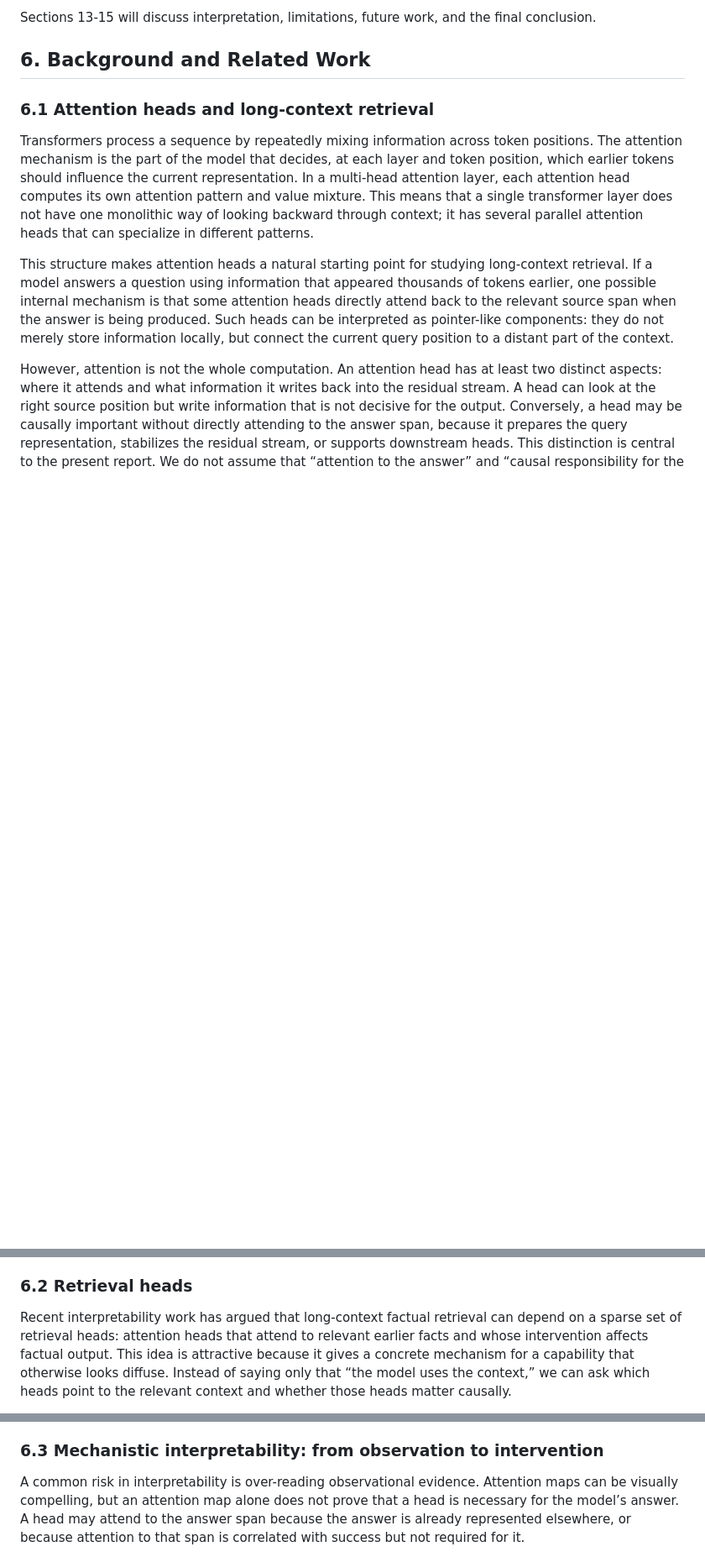
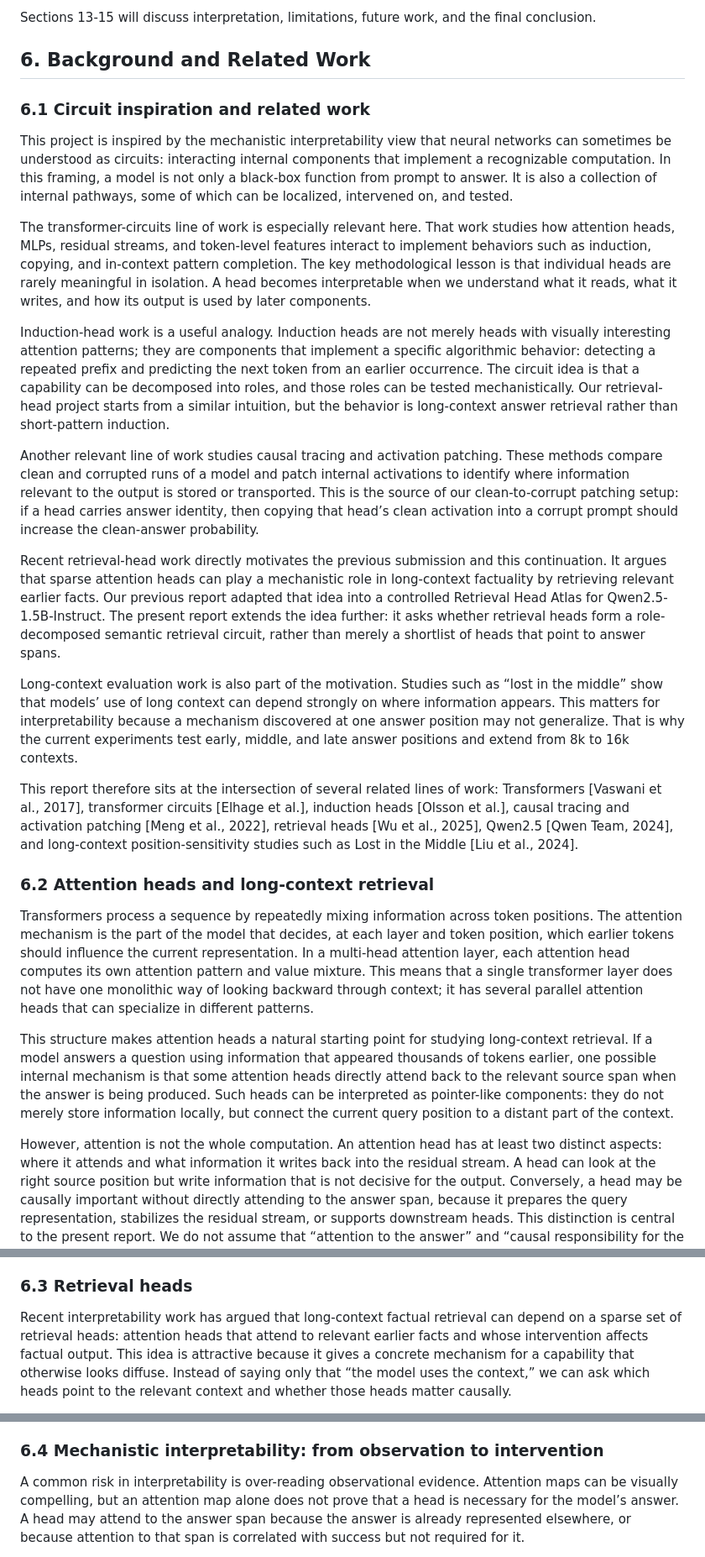
Before and after one commit to ashishanand7/retrieval-head-atlas, a Markdown page: docs/submission_report_draft.md, 3 parts joined by grey strips. Shown at 84% size. GitHub-like rendering; blank space fills up the shorter version.

Commit message:
Add related work and prior submission bridge

```diff
--- a/docs/submission_report_draft.md
+++ b/docs/submission_report_draft.md
@@ -104,7 +108,23 @@ Sections 13-15 will discuss interpretation, limitations, future work, and the fi
 
 ## 6. Background and Related Work
 
-### 6.1 Attention heads and long-context retrieval
+### 6.1 Circuit inspiration and related work
+
+This project is inspired by the mechanistic interpretability view that neural networks can sometimes be understood as circuits: interacting internal components that implement a recognizable computation. In this framing, a model is not only a black-box function from prompt to answer. It is also a collection of internal pathways, some of which can be localized, intervened on, and tested.
+
+The transformer-circuits line of work is especially relevant here. That work studies how attention heads, MLPs, residual streams, and token-level features interact to implement behaviors such as induction, copying, and in-context pattern completion. The key methodological lesson is that individual heads are rarely meaningful in isolation. A head becomes interpretable when we understand what it reads, what it writes, and how its output is used by later components.
+
+Induction-head work is a useful analogy. Induction heads are not merely heads with visually interesting attention patterns; they are components that implement a specific algorithmic behavior: detecting a repeated prefix and predicting the next token from an earlier occurrence. The circuit idea is that a capability can be decomposed into roles, and those roles can be tested mechanistically. Our retrieval-head project starts from a similar intuition, but the behavior is long-context answer retrieval rather than short-pattern induction.
+
+Another relevant line of work studies causal tracing and activation patching. These methods compare clean and corrupted runs of a model and patch internal activations to identify where information relevant to the output is stored or transported. This is the source of our clean-to-corrupt patching setup: if a head carries answer identity, then copying that head’s clean activation into a corrupt prompt should increase the clean-answer probability.
+
+Recent retrieval-head work directly motivates the previous submission and this continuation. It argues that sparse attention heads can play a mechanistic role in long-context factuality by retrieving relevant earlier facts. Our previous report adapted that idea into a controlled Retrieval Head Atlas for Qwen2.5-1.5B-Instruct. The present report extends the idea further: it asks whether retrieval heads form a role-decomposed semantic retrieval circuit, rather than merely a shortlist of heads that point to answer spans.
+
+Long-context evaluation work is also part of the motivation. Studies such as “lost in the middle” show that models’ use of long context can depend strongly on where information appears. This matters for interpretability because a mechanism discovered at one answer position may not generalize. That is why the current experiments test early, middle, and late answer positions and extend from 8k to 16k contexts.
+
+This report therefore sits at the intersection of several related lines of work: Transformers [Vaswani et al., 2017], transformer circuits [Elhage et al.], induction heads [Olsson et al.], causal tracing and activation patching [Meng et al., 2022], retrieval heads [Wu et al., 2025], Qwen2.5 [Qwen Team, 2024], and long-context position-sensitivity studies such as Lost in the Middle [Liu et al., 2024].
+
+### 6.2 Attention heads and long-context retrieval
 
 Transformers process a sequence by repeatedly mixing information across token positions. The attention mechanism is the part of the model that decides, at each layer and token position, which earlier tokens should influence the current representation. In a multi-head attention layer, each attention head computes its own attention pattern and value mixture. This means that a single transformer layer does not have one monolithic way of looking backward through context; it has several parallel attention heads that can specialize in different patterns.
 
@@ -112,7 +132,7 @@ This structure makes attention heads a natural starting point for studying long-
 
 However, attention is not the whole computation. An attention head has at least two distinct aspects: where it attends and what information it writes back into the residual stream. A head can look at the right source position but write information that is not decisive for the output. Conversely, a head may be causally important without directly attending to the answer span, because it prepares the query representation, stabilizes the residual stream, or supports downstream heads. This distinction is central to the present report. We do not assume that “attention to the answer” and “causal responsibility for the answer” are the same thing.
 
-### 6.2 Retrieval heads
+### 6.3 Retrieval heads
 
 Recent interpretability work has argued that long-context factual retrieval can depend on a sparse set of retrieval heads: attention heads that attend to relevant earlier facts and whose intervention affects factual output. This idea is attractive because it gives a concrete mechanism for a capability that otherwise looks diffuse. Instead of saying only that “the model uses the context,” we can ask which heads point to the relevant context and whether those heads matter causally.
 
@@ -120,7 +140,7 @@ Our previous submission followed this retrieval-head framing. It showed that, on
 
 The present work extends that framing in two directions. First, it studies semantic retrieval rather than only literal copying. In realistic retrieval settings, the query often refers to information indirectly: through aliases, paraphrases, descriptions, relations, or nearby distractors. A mechanism that only copies exact strings would be less interesting than one that supports semantic key-value retrieval. Second, it moves from identifying retrieval heads to decomposing a retrieval circuit. The question is not merely whether some heads matter, but what different heads contribute.
 
-### 6.3 Mechanistic interpretability: from observation to intervention
+### 6.4 Mechanistic interpretability: from observation to intervention
 
 A common risk in interpretability is over-reading observational evidence. Attention maps can be visually compelling, but an attention map alone does not prove that a head is necessary for the model’s answer. A head may attend to the answer span because the answer is already represented elsewhere, or because attention to that span is correlated with success but not required for it.
 
```
Also changed, not shown: other parts of docs/submission_report_draft.md (+8 -4 lines).
